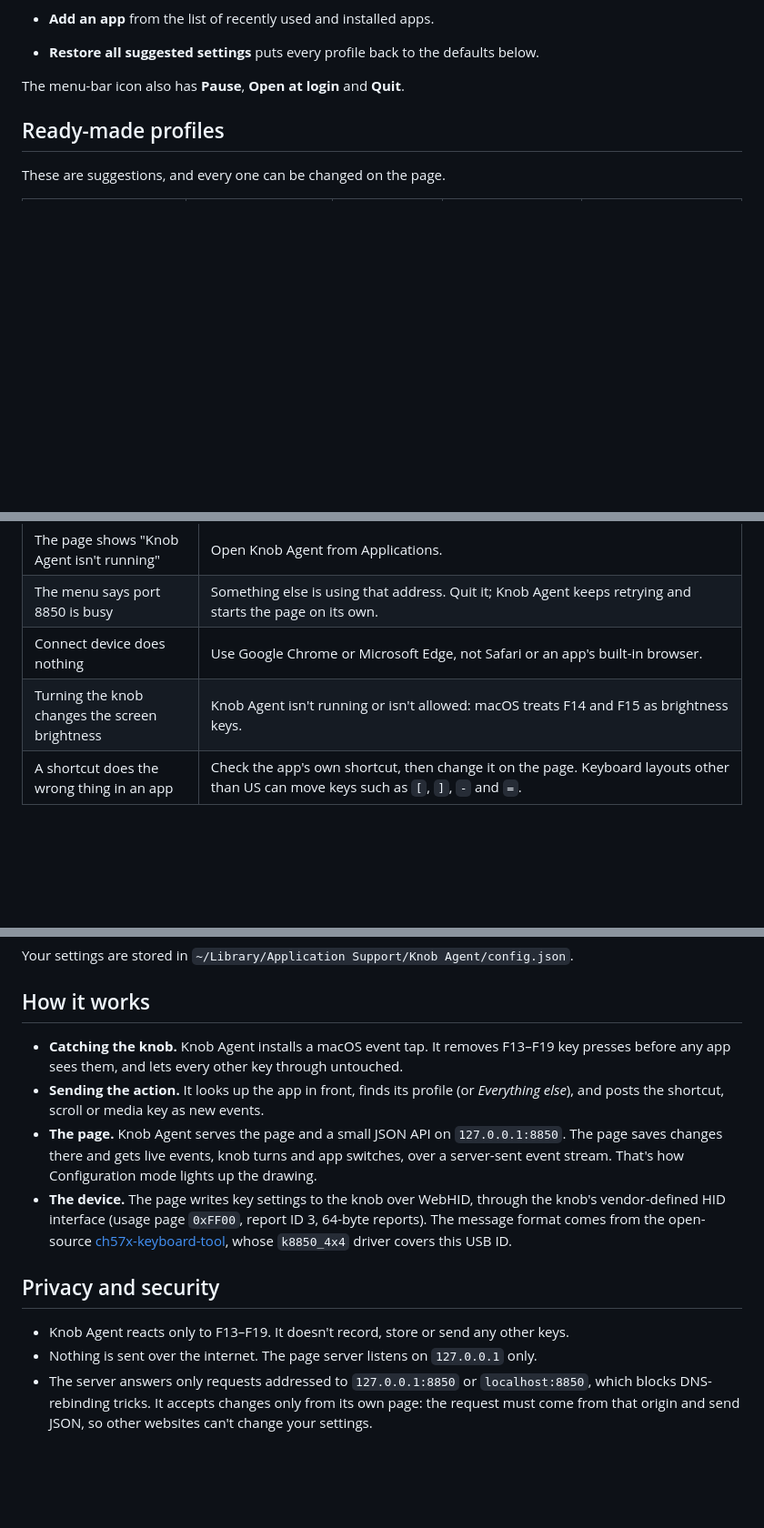
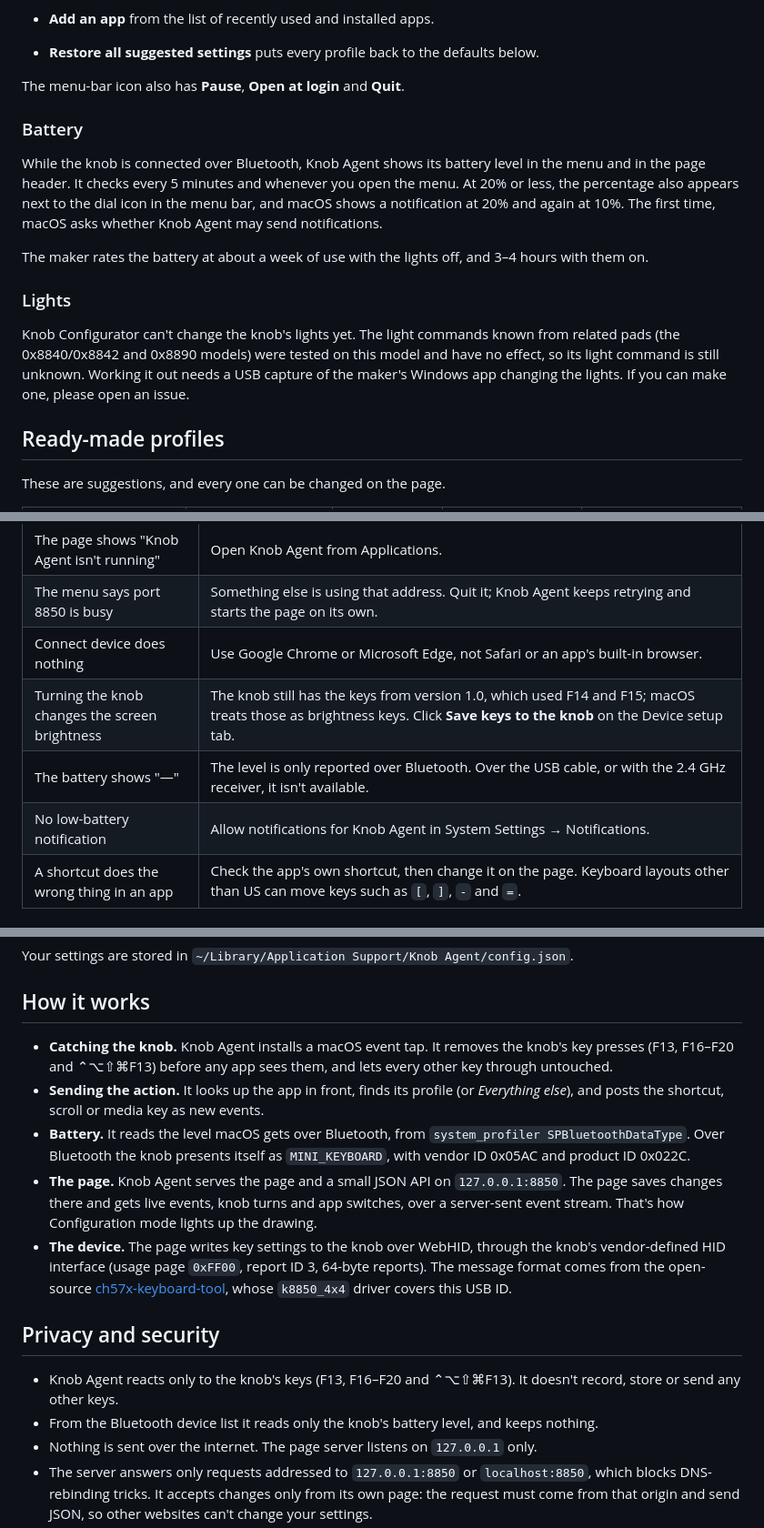
Before and after one commit to itsdamiro/knob-configurator, a Markdown page: README.md, 3 parts joined by grey strips. Shown at 91% size. GitHub-like rendering; blank space fills up the shorter version.

```diff
--- a/README.md
+++ b/README.md
@@ -81,6 +84,16 @@ The page starts with the slots in the table above, as found on a real knob. If a
 - **Restore all suggested settings** puts every profile back to the defaults below.
 
 The menu-bar icon also has **Pause**, **Open at login** and **Quit**.
+
+### Battery
+
+While the knob is connected over Bluetooth, Knob Agent shows its battery level in the menu and in the page header. It checks every 5 minutes and whenever you open the menu. At 20% or less, the percentage also appears next to the dial icon in the menu bar, and macOS shows a notification at 20% and again at 10%. The first time, macOS asks whether Knob Agent may send notifications.
+
+The maker rates the battery at about a week of use with the lights off, and 3–4 hours with them on.
+
+### Lights
+
+Knob Configurator can't change the knob's lights yet. The light commands known from related pads (the 0x8840/0x8842 and 0x8890 models) were tested on this model and have no effect, so its light command is still unknown. Working it out needs a USB capture of the maker's Windows app changing the lights. If you can make one, please open an issue.
 
 ## Ready-made profiles
 
@@ -121,7 +134,9 @@ Apps are recognised by their bundle ID, matched from the start, so `com.adobe.Pr
 | The page shows "Knob Agent isn't running" | Open Knob Agent from Applications. |
 | The menu says port 8850 is busy | Something else is using that address. Quit it; Knob Agent keeps retrying and starts the page on its own. |
 | Connect device does nothing | Use Google Chrome or Microsoft Edge, not Safari or an app's built-in browser. |
-| Turning the knob changes the screen brightness | Knob Agent isn't running or isn't allowed: macOS treats F14 and F15 as brightness keys. |
+| Turning the knob changes the screen brightness | The knob still has the keys from version 1.0, which used F14 and F15; macOS treats those as brightness keys. Click **Save keys to the knob** on the Device setup tab. |
+| The battery shows "—" | The level is only reported over Bluetooth. Over the USB cable, or with the 2.4 GHz receiver, it isn't available. |
+| No low-battery notification | Allow notifications for Knob Agent in System Settings → Notifications. |
 | A shortcut does the wrong thing in an app | Check the app's own shortcut, then change it on the page. Keyboard layouts other than US can move keys such as `[`, `]`, `-` and `=`. |
 
 ## Build from source
@@ -145,14 +160,16 @@ Your settings are stored in `~/Library/Application Support/Knob Agent/config.jso
 
 ## How it works
 
-- **Catching the knob.** Knob Agent installs a macOS event tap. It removes F13–F19 key presses before any app sees them, and lets every other key through untouched.
+- **Catching the knob.** Knob Agent installs a macOS event tap. It removes the knob's key presses (F13, F16–F20 and ⌃⌥⇧⌘F13) before any app sees them, and lets every other key through untouched.
 - **Sending the action.** It looks up the app in front, finds its profile (or *Everything else*), and posts the shortcut, scroll or media key as new events.
+- **Battery.** It reads the level macOS gets over Bluetooth, from `system_profiler SPBluetoothDataType`. Over Bluetooth the knob presents itself as `MINI_KEYBOARD`, with vendor ID 0x05AC and product ID 0x022C.
 - **The page.** Knob Agent serves the page and a small JSON API on `127.0.0.1:8850`. The page saves changes there and gets live events, knob turns and app switches, over a server-sent event stream. That's how Configuration mode lights up the drawing.
 - **The device.** The page writes key settings to the knob over WebHID, through the knob's vendor-defined HID interface (usage page `0xFF00`, report ID 3, 64-byte reports). The message format comes from the open-source [ch57x-keyboard-tool](https://github.com/kriomant/ch57x-keyboard-tool), whose `k8850_4x4` driver covers this USB ID.
 
 ## Privacy and security
 
-- Knob Agent reacts only to F13–F19. It doesn't record, store or send any other keys.
+- Knob Agent reacts only to the knob's keys (F13, F16–F20 and ⌃⌥⇧⌘F13). It doesn't record, store or send any other keys.
+- From the Bluetooth device list it reads only the knob's battery level, and keeps nothing.
 - Nothing is sent over the internet. The page server listens on `127.0.0.1` only.
 - The server answers only requests addressed to `127.0.0.1:8850` or `localhost:8850`, which blocks DNS-rebinding tricks. It accepts changes only from its own page: the request must come from that origin and send JSON, so other websites can't change your settings.
 - The app is signed ad hoc, not with an Apple Developer ID, which is why macOS asks you to approve it on first launch.
```
Also changed, not shown: other parts of README.md (+10 -7 lines), docs/screenshot-apps.png, docs/screenshot-configuration-mode.png, docs/screenshot-device-setup.png, 3 other files.
